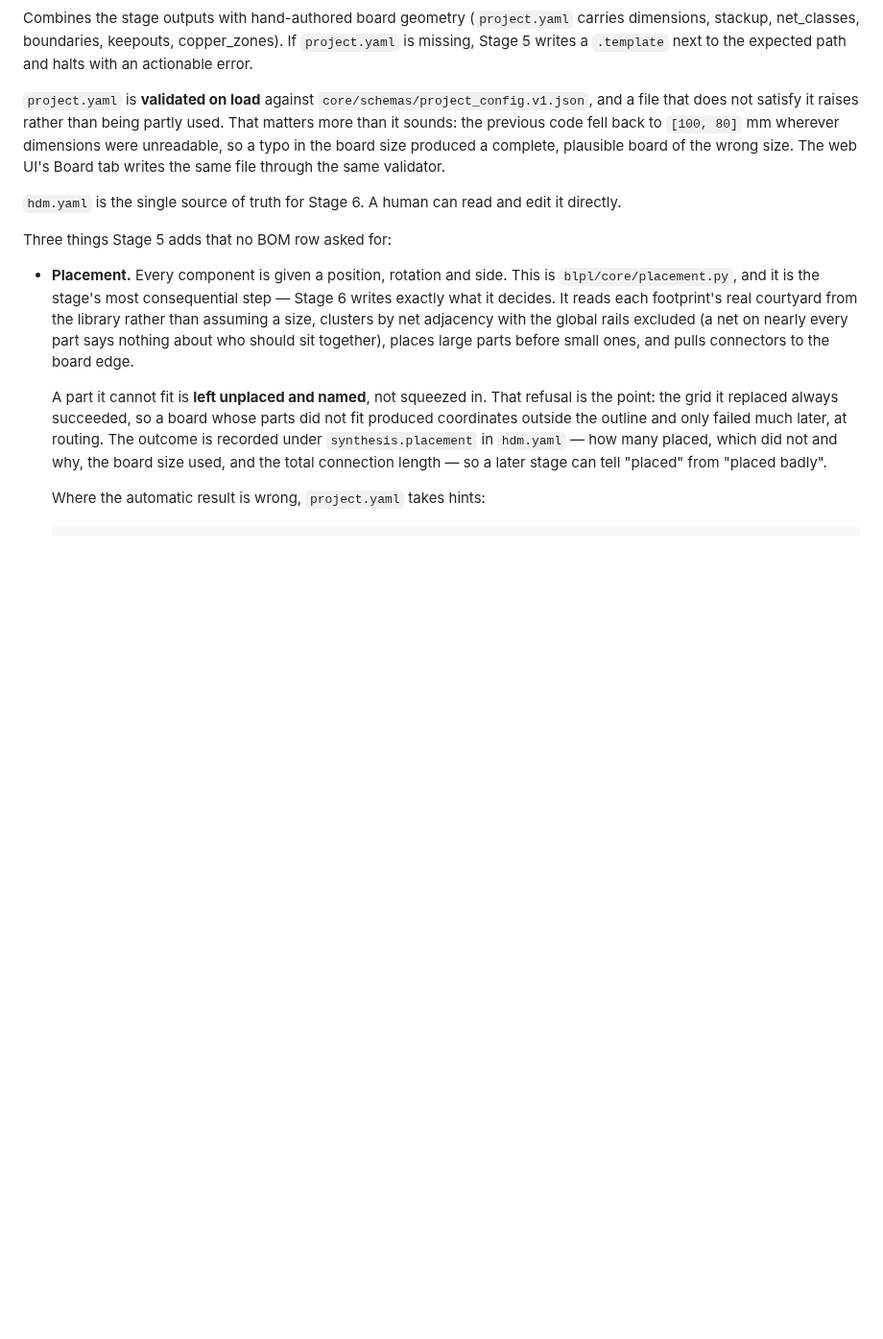
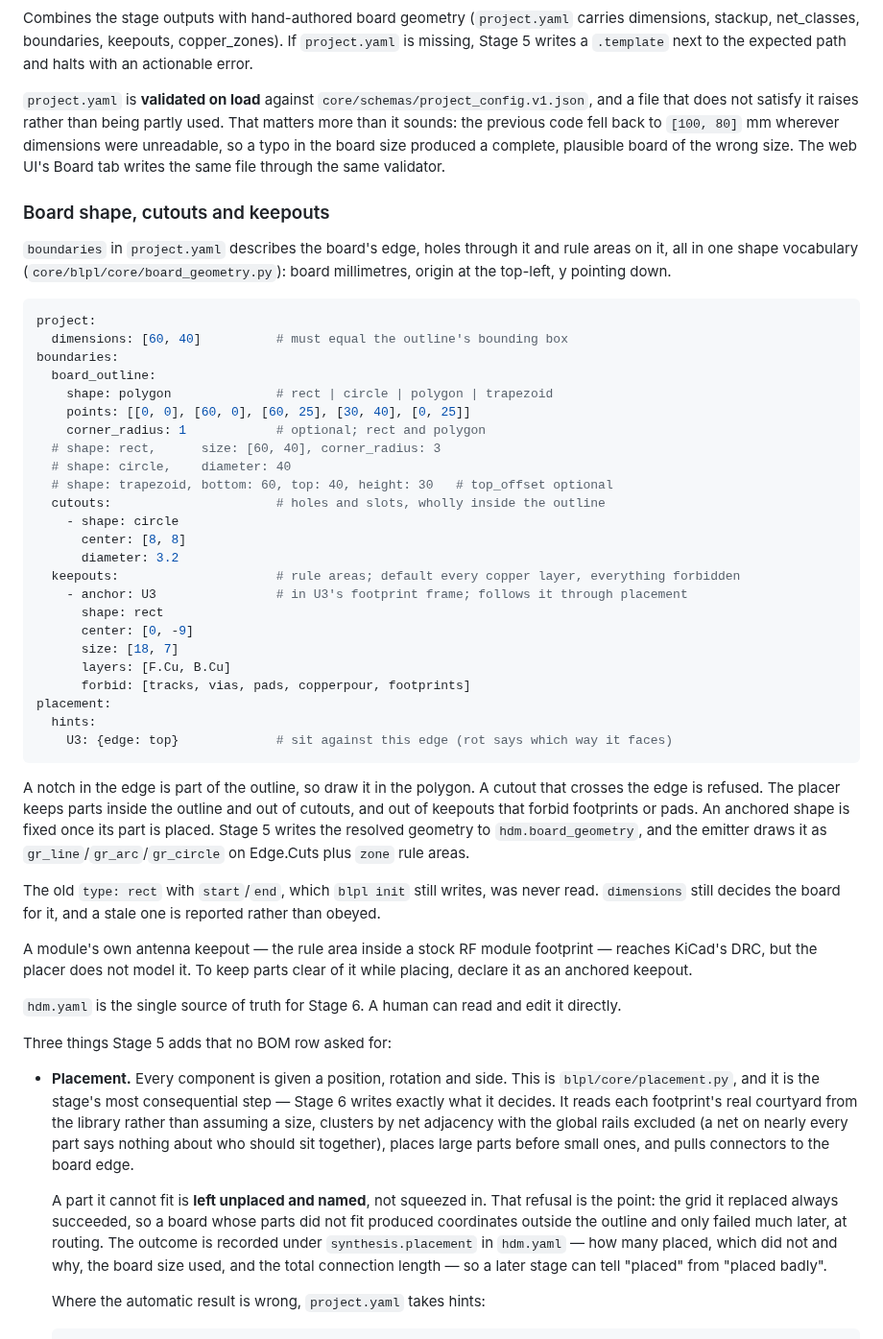
Before and after one commit to CK-Consulting/BLPL, a Markdown page: docs/pipeline-stages.md, the part around the change. Shown at 96% size. Rendered like a GitHub page; blank space fills up the shorter version.

Commit message:
docs: describe board shapes, cutouts and keepouts in project.yaml
The Stage 5 reference and the tutorial only showed the legacy type: rect
outline, which never decided anything. Document the shape vocabulary the
pipeline now reads, what the placer and emitter do with it, and the one gap
left: a stock module footprint's own antenna keepout reaches DRC but not the
placer.

Co-Authored-By: Claude Opus 5.5 <noreply@anthropic.com>
Signed-off-by: Shaun Chokshi <shaunchokshi-gh@pm.me>

````diff
--- a/docs/pipeline-stages.md
+++ b/docs/pipeline-stages.md
@@ -125,6 +125,54 @@ matters more than it sounds: the previous code fell back to `[100, 80]` mm
 wherever dimensions were unreadable, so a typo in the board size produced a
 complete, plausible board of the wrong size. The web UI's Board tab writes the
 same file through the same validator.
+
+### Board shape, cutouts and keepouts
+
+`boundaries` in `project.yaml` describes the board's edge, holes through it and
+rule areas on it, all in one shape vocabulary (`core/blpl/core/board_geometry.py`):
+board millimetres, origin at the top-left, y pointing down.
+
+```yaml
+project:
+  dimensions: [60, 40]          # must equal the outline's bounding box
+boundaries:
+  board_outline:
+    shape: polygon              # rect | circle | polygon | trapezoid
+    points: [[0, 0], [60, 0], [60, 25], [30, 40], [0, 25]]
+    corner_radius: 1            # optional; rect and polygon
+  # shape: rect,      size: [60, 40], corner_radius: 3
+  # shape: circle,    diameter: 40
+  # shape: trapezoid, bottom: 60, top: 40, height: 30   # top_offset optional
+  cutouts:                      # holes and slots, wholly inside the outline
+    - shape: circle
+      center: [8, 8]
+      diameter: 3.2
+  keepouts:                     # rule areas; default every copper layer, everything forbidden
+    - anchor: U3                # in U3's footprint frame; follows it through placement
+      shape: rect
+      center: [0, -9]
+      size: [18, 7]
+      layers: [F.Cu, B.Cu]
+      forbid: [tracks, vias, pads, copperpour, footprints]
+placement:
+  hints:
+    U3: {edge: top}             # sit against this edge (rot says which way it faces)
+```
+
+A notch in the edge is part of the outline, so draw it in the polygon. A cutout
+that crosses the edge is refused. The placer keeps parts inside the outline and
+out of cutouts, and out of keepouts that forbid footprints or pads. An anchored
+shape is fixed once its part is placed. Stage 5 writes the resolved geometry to
+`hdm.board_geometry`, and the emitter draws it as `gr_line`/`gr_arc`/`gr_circle`
+on Edge.Cuts plus `zone` rule areas.
+
+The old `type: rect` with `start`/`end`, which `blpl init` still writes, was
+never read. `dimensions` still decides the board for it, and a stale one is
+reported rather than obeyed.
+
+A module's own antenna keepout — the rule area inside a stock RF module
+footprint — reaches KiCad's DRC, but the placer does not model it. To keep
+parts clear of it while placing, declare it as an anchored keepout.
 
 `hdm.yaml` is the single source of truth for Stage 6. A human can read and edit it directly.
 
````
Also changed, not shown: docs/tutorial.md (+7 -5 lines).
